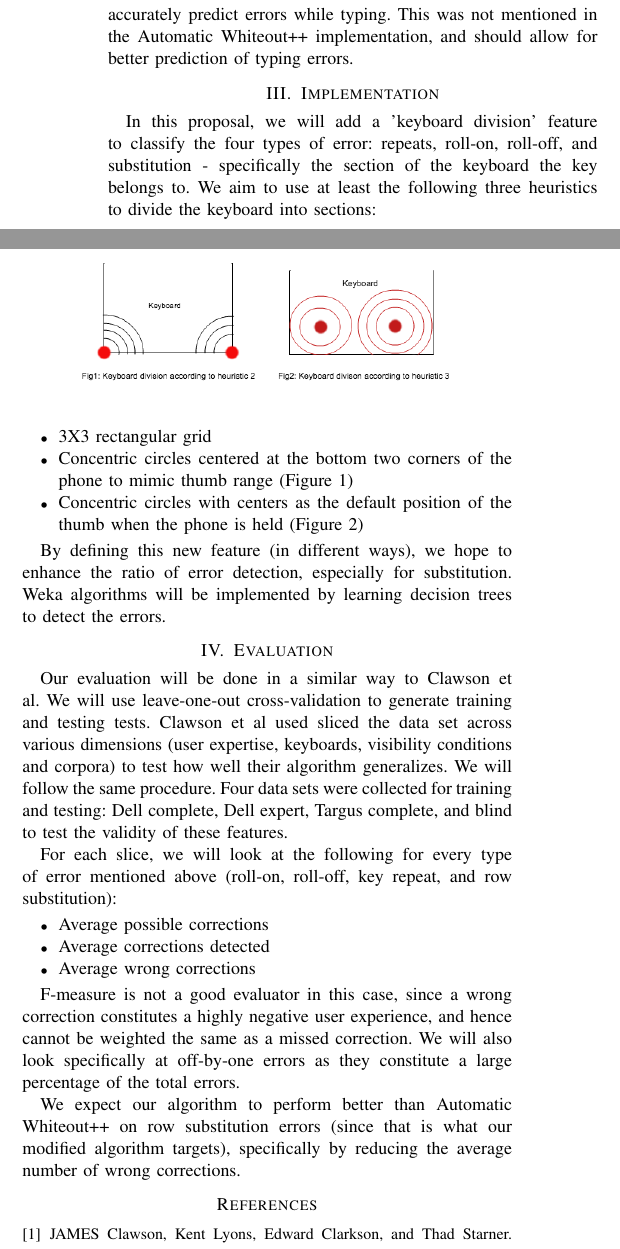
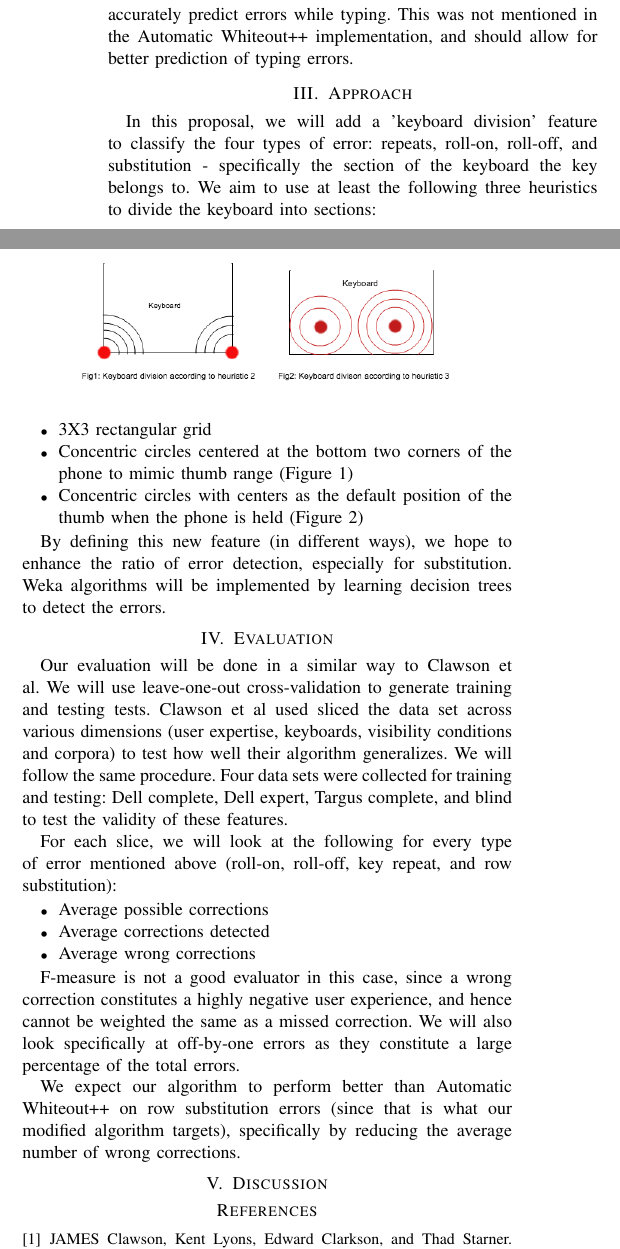
Before and after one commit to TheSentinel454/ai_project1, a LaTeX paper (Paper/main.tex): two parts of the columns of the page, joined at a grey line, cut so that both start at the same text. Compiled offline with pdfLaTeX.

Commit message:
More changes...

```diff
--- a/Paper/main.tex
+++ b/Paper/main.tex
@@ -44,7 +44,7 @@ The most relevant work done in this particular area was done with Automatic Whit
 
 With all that being said, the correction accuracy can be further improved by adding some additional features to the decision tree.  Physical limitations of the thumb and fingers while typing can have a great affect on the accuracy of said typing.  This can be classified in a feature and utilized to better train a decision tree to more accurately predict errors while typing.  This was not mentioned in the Automatic Whiteout++ implementation, and should allow for better prediction of typing errors.
 
-\section{Implementation}
+\section{Approach}
 In this proposal, we will add a 'keyboard division' feature to classify the four types of error: repeats, roll-on, roll-off, and substitution - specifically the section of the keyboard the key belongs to. We aim to use at least the following three heuristics to divide the keyboard into sections:
 \begin{itemize}
 \item 3X3 rectangular grid
@@ -74,6 +74,9 @@ We will also look specifically at off-by-one errors as they constitute a large p
 
 We expect our algorithm to perform better than Automatic Whiteout++ on row substitution errors (since that is what our modified algorithm targets), specifically by reducing the average number of wrong corrections.
 
+\section{Discussion}
+
+
 \bibliographystyle{plain}
 \bibliography{main}
 
```
Also changed, not shown: Paper/main.bbl (added), Paper/main.pdf (added), 3 other files.
